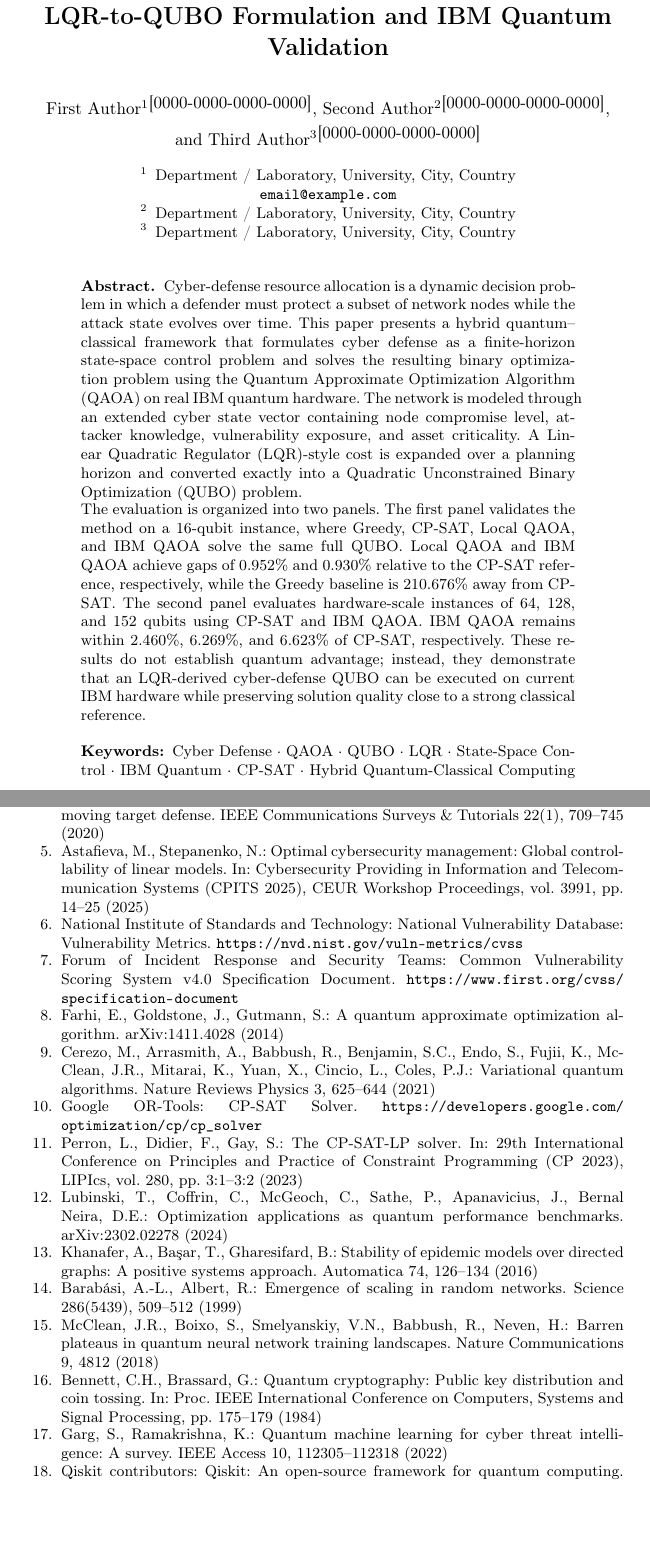
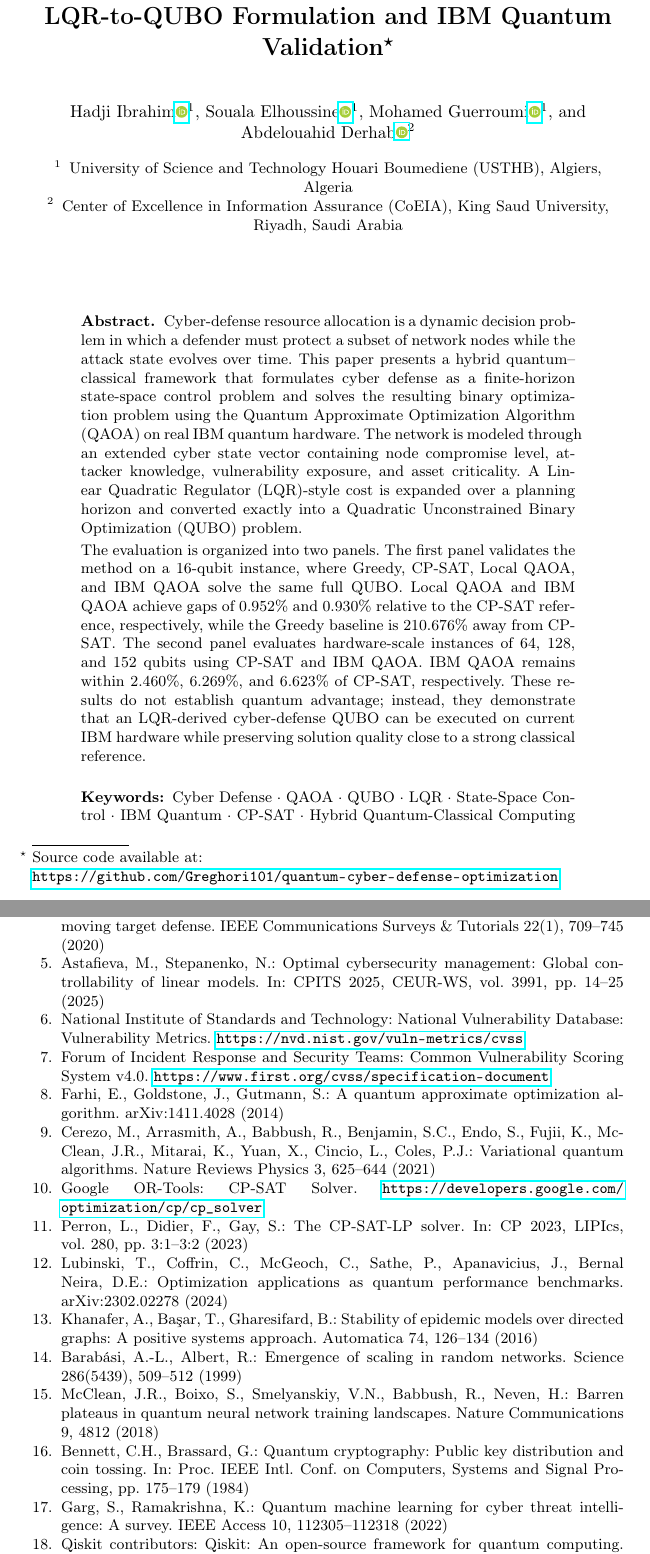
Before and after one commit to Greghori101/quantum-cyber-defense-optimization, a LaTeX paper (updated_springer_cyber_qaoa_no_earlier_study.tex): two parts of pages 1 and 12 of 12 before the commit and two parts of pages 1 and 13 of 13 after it, joined at a grey line, cut so that both start at the same text, the shorter picture padded with empty space. Compiled offline with pdfLaTeX.

Commit message:
refactor: replace hardcoded IBM credentials with env vars and update paper metadata
- Remove exposed API keys and CRN from notebooks `8_nodes_QUBO.ipynb` and `LQR_QUBO_QAOA_IBM_panels.ipynb`, using `os.getenv('IBM_QUANTUM_TOKEN')` and `os.getenv('IBM_QUANTUM_INSTANCE')` instead.
- Add `import os` to `8_nodes_QUBO.ipynb` and reset a cell's execution count.
- In `updated_springer_cyber_qaoa_no_earlier_study.tex`:
  - Add `orcidlink` package and ORCID links for authors.
  - Replace placeholder institute/author information with real names, ORCIDs, and affiliations.
  - Add a footnote to the title with the GitHub repository URL.
  - Tighten float and spacing settings to reduce page count.

```diff
--- a/updated_springer_cyber_qaoa_no_earlier_study.tex
+++ b/updated_springer_cyber_qaoa_no_earlier_study.tex
@@ -11,23 +18,30 @@
 
 \begin{document}
 
-\title{A Hybrid Quantum--Classical State-Space Framework for Cyber-Defense Optimization: LQR-to-QUBO Formulation and IBM Quantum Validation}
+\title{
+A Hybrid Quantum--Classical State-Space Framework for Cyber-Defense Optimization:
+LQR-to-QUBO Formulation and IBM Quantum Validation%
+\thanks{\raggedright Source code available at:
+\url{https://github.com/Greghori101/quantum-cyber-defense-optimization}}
+}
 
 \titlerunning{Hybrid Quantum--Classical Cyber-Defense Optimization}
 
-\author{First Author\inst{1}\orcidID{0000-0000-0000-0000} \and
-Second Author\inst{2}\orcidID{0000-0000-0000-0000} \and
-Third Author\inst{3}\orcidID{0000-0000-0000-0000}}
 
-\authorrunning{F. Author et al.}
+\author{
+Hadji Ibrahim\orcidlink{0009-0009-0689-095X}\inst{1} \and
+Souala Elhoussine\orcidlink{0009-0009-2451-7788}\inst{1} \and
+Mohamed Guerroumi\orcidlink{0000-0001-9998-0608}\inst{1} \and
+Abdelouahid Derhab\orcidlink{0000-0002-6498-1528}\inst{2}
+}
+
+\authorrunning{I. Hadji et al.}
 
 \institute{
-Department / Laboratory, University, City, Country\\
-\email{email@example.com}
+University of Science and Technology Houari Boumediene (USTHB), Algiers, Algeria
 \and
-Department / Laboratory, University, City, Country
-\and
-Department / Laboratory, University, City, Country}
+Center of Excellence in Information Assurance (CoEIA), King Saud University, Riyadh, Saudi Arabia
+}
 
 \maketitle
 
@@ -394,13 +407,13 @@ Zhu, Q., Başar, T.: Game-theoretic approach to feedback-driven multi-stage movi
 Cho, J.-H., Sharma, D.P., Alavizadeh, H., Yoon, S., Ben-Asher, N., Moore, T.J., Kim, D.S., Lim, H., Nelson, F.F.: Toward proactive, adaptive defense: A survey on moving target defense. IEEE Communications Surveys \& Tutorials 22(1), 709--745 (2020)
 
 \bibitem{astafieva2025optimal}
-Astafieva, M., Stepanenko, N.: Optimal cybersecurity management: Global controllability of linear models. In: Cybersecurity Providing in Information and Telecommunication Systems (CPITS 2025), CEUR Workshop Proceedings, vol. 3991, pp. 14--25 (2025)
+Astafieva, M., Stepanenko, N.: Optimal cybersecurity management: Global controllability of linear models. In: CPITS~2025, CEUR-WS, vol.~3991, pp.~14--25 (2025)
 
 \bibitem{nistcvss}
 National Institute of Standards and Technology: National Vulnerability Database: Vulnerability Metrics. \url{https://nvd.nist.gov/vuln-metrics/cvss}
 
 \bibitem{firstcvss}
-Forum of Incident Response and Security Teams: Common Vulnerability Scoring System v4.0 Specification Document. \url{https://www.first.org/cvss/specification-document}
+Forum of Incident Response and Security Teams: Common Vulnerability Scoring System v4.0. \url{https://www.first.org/cvss/specification-document}
 
 \bibitem{farhi2014qaoa}
 Farhi, E., Goldstone, J., Gutmann, S.: A quantum approximate optimization algorithm. arXiv:1411.4028 (2014)
@@ -412,22 +425,22 @@ Cerezo, M., Arrasmith, A., Babbush, R., Benjamin, S.C., Endo, S., Fujii, K., McC
 Google OR-Tools: CP-SAT Solver. \url{https://developers.google.com/optimization/cp/cp_solver}
 
 \bibitem{perron2023cpsat}
-Perron, L., Didier, F., Gay, S.: The CP-SAT-LP solver. In: 29th International Conference on Principles and Practice of Constraint Programming (CP 2023), LIPIcs, vol. 280, pp. 3:1--3:2 (2023)
+Perron, L., Didier, F., Gay, S.: The CP-SAT-LP solver. In: CP~2023, LIPIcs, vol.~280, pp.~3:1--3:2 (2023)
 
 \bibitem{lubinski2024optimization}
 Lubinski, T., Coffrin, C., McGeoch, C., Sathe, P., Apanavicius, J., Bernal Neira, D.E.: Optimization applications as quantum performance benchmarks. arXiv:2302.02278 (2024)
 
 \bibitem{khanafer2016stability}
-Khanafer, A., Başar, T., Gharesifard, B.: Stability of epidemic models over directed graphs: A positive systems approach. Automatica 74, 126--134 (2016)
+Khanafer, A., Ba\c{s}ar, T., Gharesifard, B.: Stability of epidemic models over directed graphs: A positive systems approach. Automatica 74, 126--134 (2016)
 
 \bibitem{barabasi1999scaling}
-Barabási, A.-L., Albert, R.: Emergence of scaling in random networks. Science 286(5439), 509--512 (1999)
+Barab\'asi, A.-L., Albert, R.: Emergence of scaling in random networks. Science 286(5439), 509--512 (1999)
 
 \bibitem{mcclean2018barren}
 McClean, J.R., Boixo, S., Smelyanskiy, V.N., Babbush, R., Neven, H.: Barren plateaus in quantum neural network training landscapes. Nature Communications 9, 4812 (2018)
 
 \bibitem{bennett1984quantum}
-Bennett, C.H., Brassard, G.: Quantum cryptography: Public key distribution and coin tossing. In: Proc. IEEE International Conference on Computers, Systems and Signal Processing, pp. 175--179 (1984)
+Bennett, C.H., Brassard, G.: Quantum cryptography: Public key distribution and coin tossing. In: Proc. IEEE~Intl.\ Conf.\ on Computers, Systems and Signal Processing, pp.~175--179 (1984)
 
 \bibitem{garg2022quantum}
 Garg, S., Ramakrishna, K.: Quantum machine learning for cyber threat intelligence: A survey. IEEE Access 10, 112305--112318 (2022)
```
Also changed, not shown: updated_springer_cyber_qaoa_no_earlier_study.tex (64 more changed lines), 2 other files.
